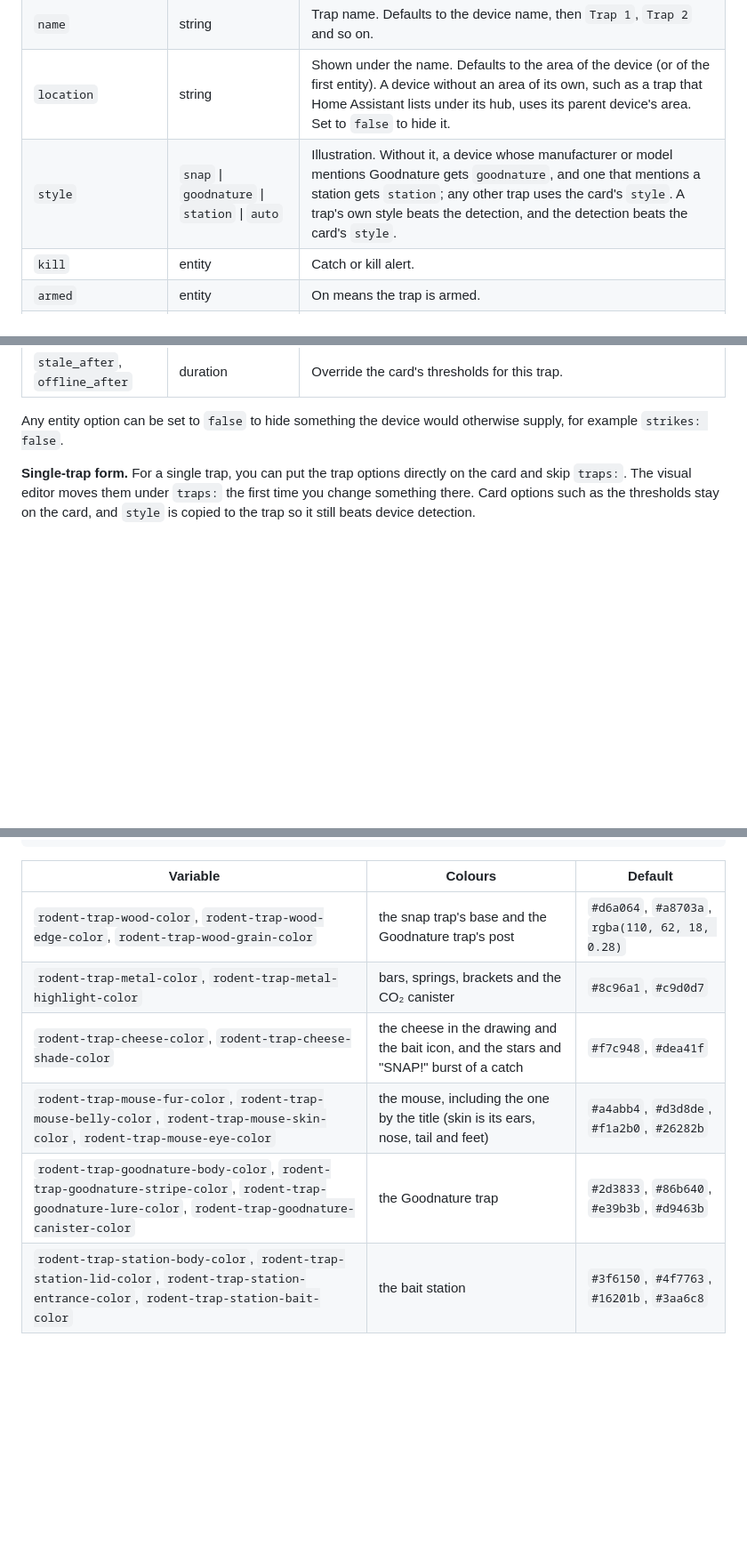
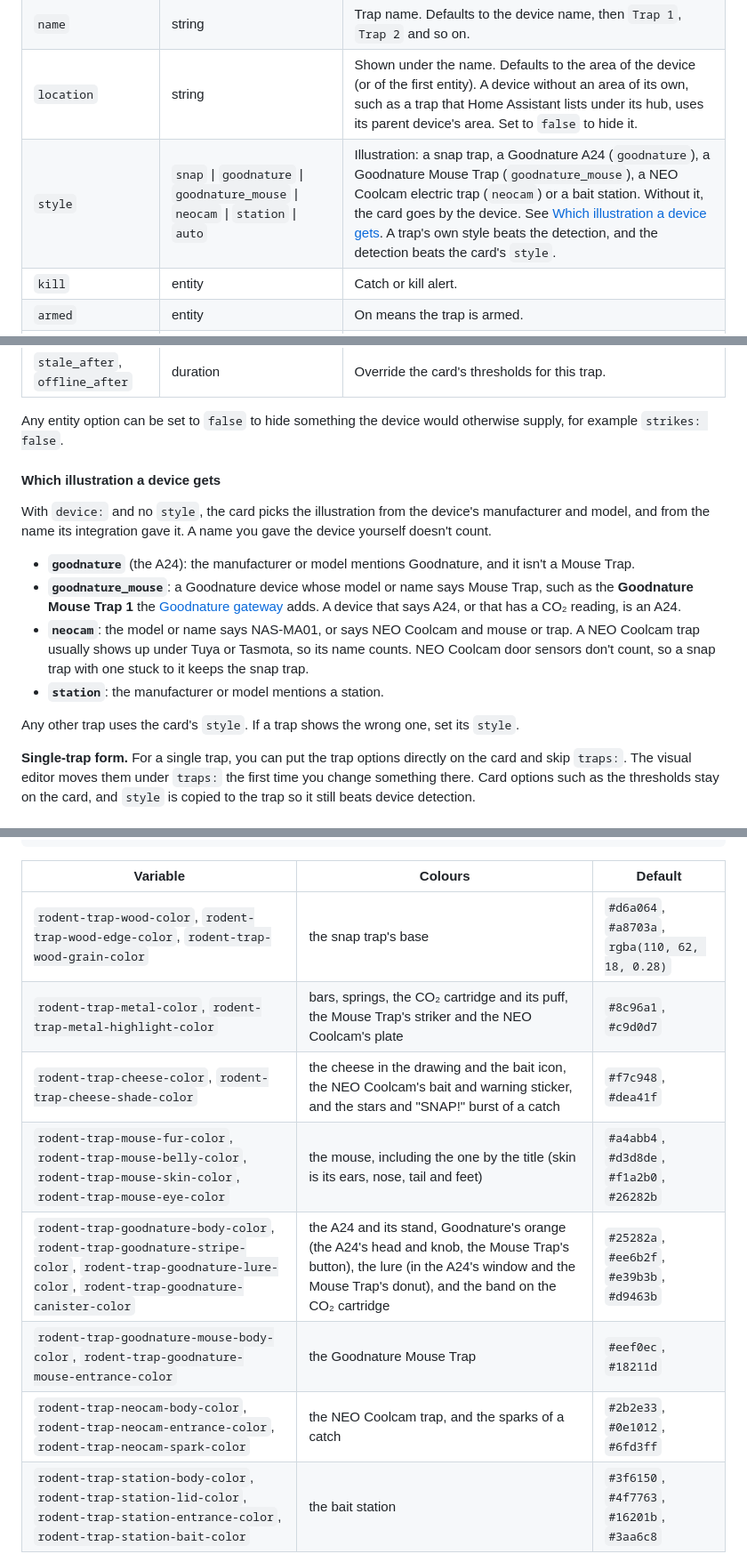
Before and after one commit to kedube/ha-rodent-traps, a Markdown page: README.md, 3 parts joined by grey strips. Shown at 89% size. Drawn GitHub-style; blank space fills up the shorter version.

```diff
--- a/README.md
+++ b/README.md
@@ -125,7 +130,7 @@ The card checks option values when it loads. A duration it can't read, a misspel
 | `device` | device ID | Fills in every reading, alert and hold action this page lists that you don't set yourself. See [Device auto-setup](#device-auto-setup). |
 | `name` | string | Trap name. Defaults to the device name, then `Trap 1`, `Trap 2` and so on. |
 | `location` | string | Shown under the name. Defaults to the area of the device (or of the first entity). A device without an area of its own, such as a trap that Home Assistant lists under its hub, uses its parent device's area. Set to `false` to hide it. |
-| `style` | `snap` \| `goodnature` \| `station` \| `auto` | Illustration. Without it, a device whose manufacturer or model mentions Goodnature gets `goodnature`, and one that mentions a station gets `station`; any other trap uses the card's `style`. A trap's own style beats the detection, and the detection beats the card's `style`. |
+| `style` | `snap` \| `goodnature` \| `goodnature_mouse` \| `neocam` \| `station` \| `auto` | Illustration: a snap trap, a Goodnature A24 (`goodnature`), a Goodnature Mouse Trap (`goodnature_mouse`), a NEO Coolcam electric trap (`neocam`) or a bait station. Without it, the card goes by the device. See [Which illustration a device gets](#which-illustration-a-device-gets). A trap's own style beats the detection, and the detection beats the card's `style`. |
 | `kill` | entity | Catch or kill alert. |
 | `armed` | entity | On means the trap is armed. |
 | `rearm` | entity | On means the trap has been sprung and needs re-arming. Use `armed`, `rearm`, or both; with both, a disagreement shows **Check trap**. |
@@ -143,6 +148,17 @@ The card checks option values when it loads. A duration it can't read, a misspel
 | `stale_after`, `offline_after` | duration | Override the card's thresholds for this trap. |
 
 Any entity option can be set to `false` to hide something the device would otherwise supply, for example `strikes: false`.
+
+#### Which illustration a device gets
+
+With `device:` and no `style`, the card picks the illustration from the device's manufacturer and model, and from the name its integration gave it. A name you gave the device yourself doesn't count.
+
+- **`goodnature`** (the A24): the manufacturer or model mentions Goodnature, and it isn't a Mouse Trap.
+- **`goodnature_mouse`**: a Goodnature device whose model or name says Mouse Trap, such as the **Goodnature Mouse Trap 1** the [Goodnature gateway](https://github.com/kedube/ha-goodnature-gateway) adds. A device that says A24, or that has a CO₂ reading, is an A24.
+- **`neocam`**: the model or name says NAS-MA01, or says NEO Coolcam and mouse or trap. A NEO Coolcam trap usually shows up under Tuya or Tasmota, so its name counts. NEO Coolcam door sensors don't count, so a snap trap with one stuck to it keeps the snap trap.
+- **`station`**: the manufacturer or model mentions a station.
+
+Any other trap uses the card's `style`. If a trap shows the wrong one, set its `style`.
 
 **Single-trap form.** For a single trap, you can put the trap options directly on the card and skip `traps:`. The visual editor moves them under `traps:` the first time you change something there. Card options such as the thresholds stay on the card, and `style` is copied to the trap so it still beats device detection.
 
@@ -263,11 +279,13 @@ Midnight:
 
 | Variable | Colours | Default |
 | --- | --- | --- |
-| `rodent-trap-wood-color`, `rodent-trap-wood-edge-color`, `rodent-trap-wood-grain-color` | the snap trap's base and the Goodnature trap's post | `#d6a064`, `#a8703a`, `rgba(110, 62, 18, 0.28)` |
-| `rodent-trap-metal-color`, `rodent-trap-metal-highlight-color` | bars, springs, brackets and the CO₂ canister | `#8c96a1`, `#c9d0d7` |
-| `rodent-trap-cheese-color`, `rodent-trap-cheese-shade-color` | the cheese in the drawing and the bait icon, and the stars and "SNAP!" burst of a catch | `#f7c948`, `#dea41f` |
+| `rodent-trap-wood-color`, `rodent-trap-wood-edge-color`, `rodent-trap-wood-grain-color` | the snap trap's base | `#d6a064`, `#a8703a`, `rgba(110, 62, 18, 0.28)` |
+| `rodent-trap-metal-color`, `rodent-trap-metal-highlight-color` | bars, springs, the CO₂ cartridge and its puff, the Mouse Trap's striker and the NEO Coolcam's plate | `#8c96a1`, `#c9d0d7` |
+| `rodent-trap-cheese-color`, `rodent-trap-cheese-shade-color` | the cheese in the drawing and the bait icon, the NEO Coolcam's bait and warning sticker, and the stars and "SNAP!" burst of a catch | `#f7c948`, `#dea41f` |
 | `rodent-trap-mouse-fur-color`, `rodent-trap-mouse-belly-color`, `rodent-trap-mouse-skin-color`, `rodent-trap-mouse-eye-color` | the mouse, including the one by the title (skin is its ears, nose, tail and feet) | `#a4abb4`, `#d3d8de`, `#f1a2b0`, `#26282b` |
-| `rodent-trap-goodnature-body-color`, `rodent-trap-goodnature-stripe-color`, `rodent-trap-goodnature-lure-color`, `rodent-trap-goodnature-canister-color` | the Goodnature trap | `#2d3833`, `#86b640`, `#e39b3b`, `#d9463b` |
+| `rodent-trap-goodnature-body-color`, `rodent-trap-goodnature-stripe-color`, `rodent-trap-goodnature-lure-color`, `rodent-trap-goodnature-canister-color` | the A24 and its stand, Goodnature's orange (the A24's head and knob, the Mouse Trap's button), the lure (in the A24's window and the Mouse Trap's donut), and the band on the CO₂ cartridge | `#25282a`, `#ee6b2f`, `#e39b3b`, `#d9463b` |
+| `rodent-trap-goodnature-mouse-body-color`, `rodent-trap-goodnature-mouse-entrance-color` | the Goodnature Mouse Trap | `#eef0ec`, `#18211d` |
+| `rodent-trap-neocam-body-color`, `rodent-trap-neocam-entrance-color`, `rodent-trap-neocam-spark-color` | the NEO Coolcam trap, and the sparks of a catch | `#2b2e33`, `#0e1012`, `#6fd3ff` |
 | `rodent-trap-station-body-color`, `rodent-trap-station-lid-color`, `rodent-trap-station-entrance-color`, `rodent-trap-station-bait-color` | the bait station | `#3f6150`, `#4f7763`, `#16201b`, `#3aa6c8` |
 
 The card title uses your theme's card header font and size (`ha-card-header-font-family`, `ha-card-header-font-size`), like Home Assistant's own cards. With [card-mod](https://github.com/thomasloven/lovelace-card-mod), you can set the same variables, or restyle anything else, on a single card; card-mod's styles override the card's own:
```
Also changed, not shown: other parts of README.md (+13 -8 lines), images/card-dark.png, 7 other files.
